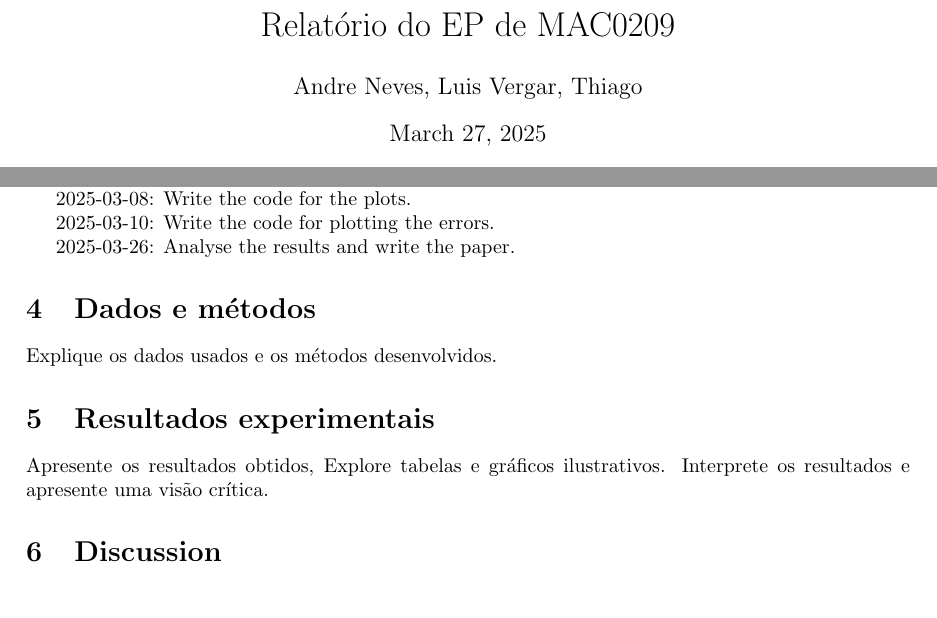
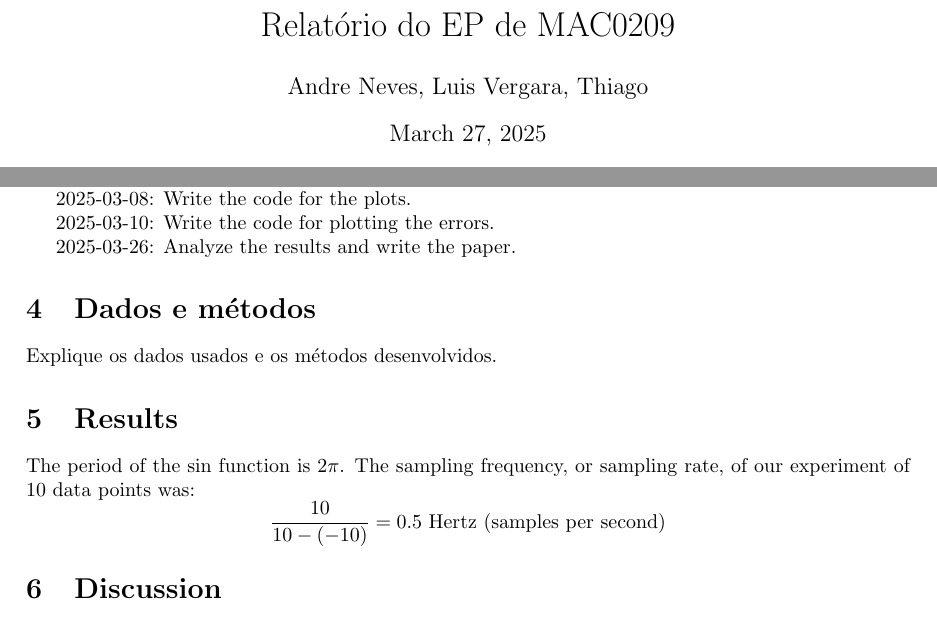
Before and after one commit to ledcso/modeling-mac0209, a LaTeX paper (ep01.tex): two parts of pages 1 and 3 of 3, joined at a grey line, cut so that both start at the same text. Compiled offline with pdfLaTeX.

Commit message:
chore: in Results section, add units of samples per second

```diff
--- a/ep01.tex
+++ b/ep01.tex
@@ -14,7 +14,7 @@
 \usepackage[colorlinks=true, allcolors=blue]{hyperref}
 
 \title{Relatório do EP de MAC0209}
-\author{Andre Neves, Luis Vergar, Thiago}
+\author{Andre Neves, Luis Vergara, Thiago}
 
 \begin{document}
 \maketitle
@@ -53,15 +53,16 @@ Schedule:
 
 2025-03-10: Write the code for plotting the errors.
 
-2025-03-26: Analyse the results and write the paper.
+2025-03-26: Analyze the results and write the paper.
 
 \section{Dados e métodos}
 
 Explique os dados usados e os métodos desenvolvidos.
 
-\section{Resultados experimentais}
+\section{Results}
 
-Apresente os resultados obtidos, Explore tabelas e gráficos ilustrativos. Interprete os resultados e apresente uma visão crítica.
+The period of the sin function is $2\pi$. The sampling frequency, or sampling rate, of our experiment of 10 data points was:
+$$\displaystyle\frac{10}{10-(-10)} = 0.5 \text{ Hertz (samples per second)}$$
 
 \section{Discussion}
 
```
